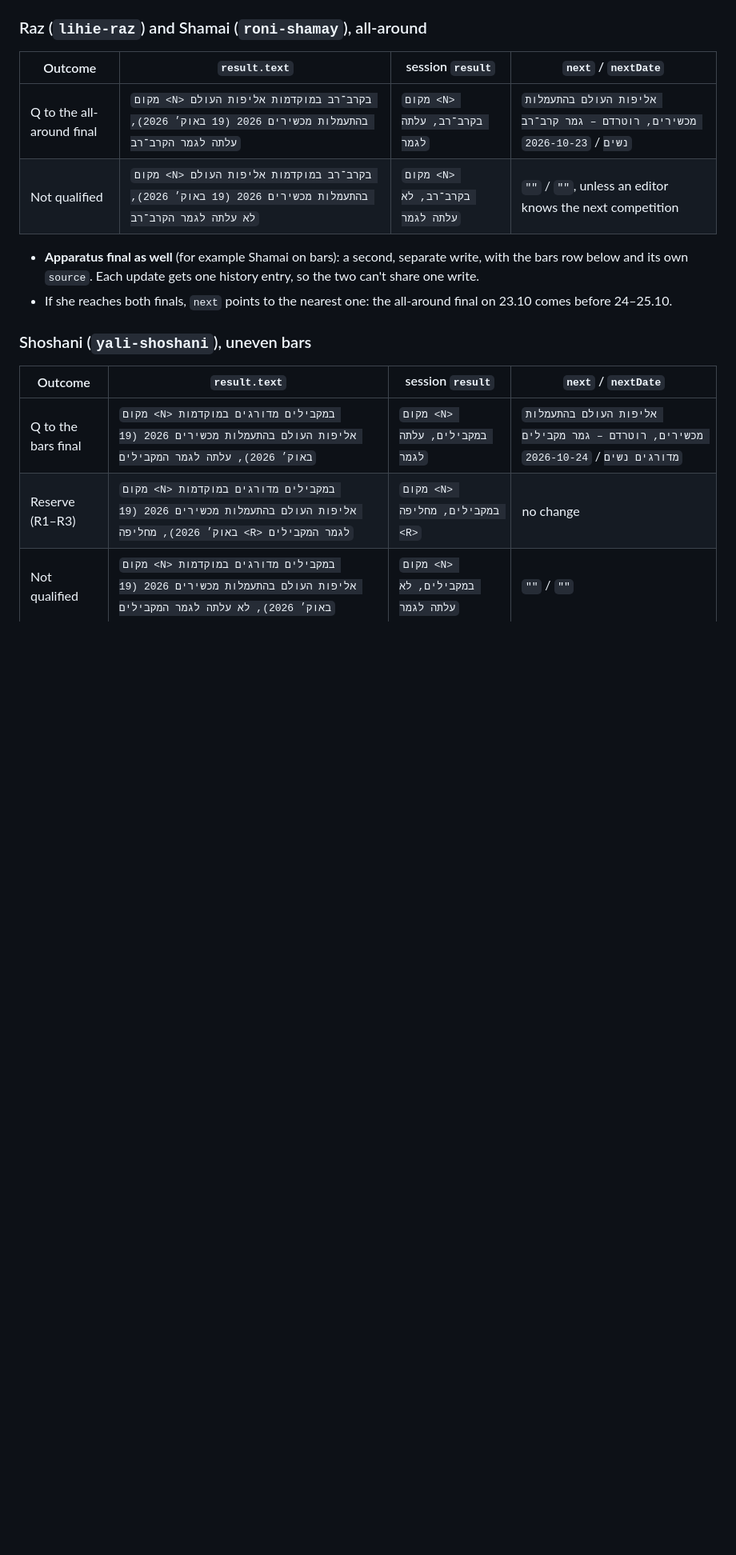
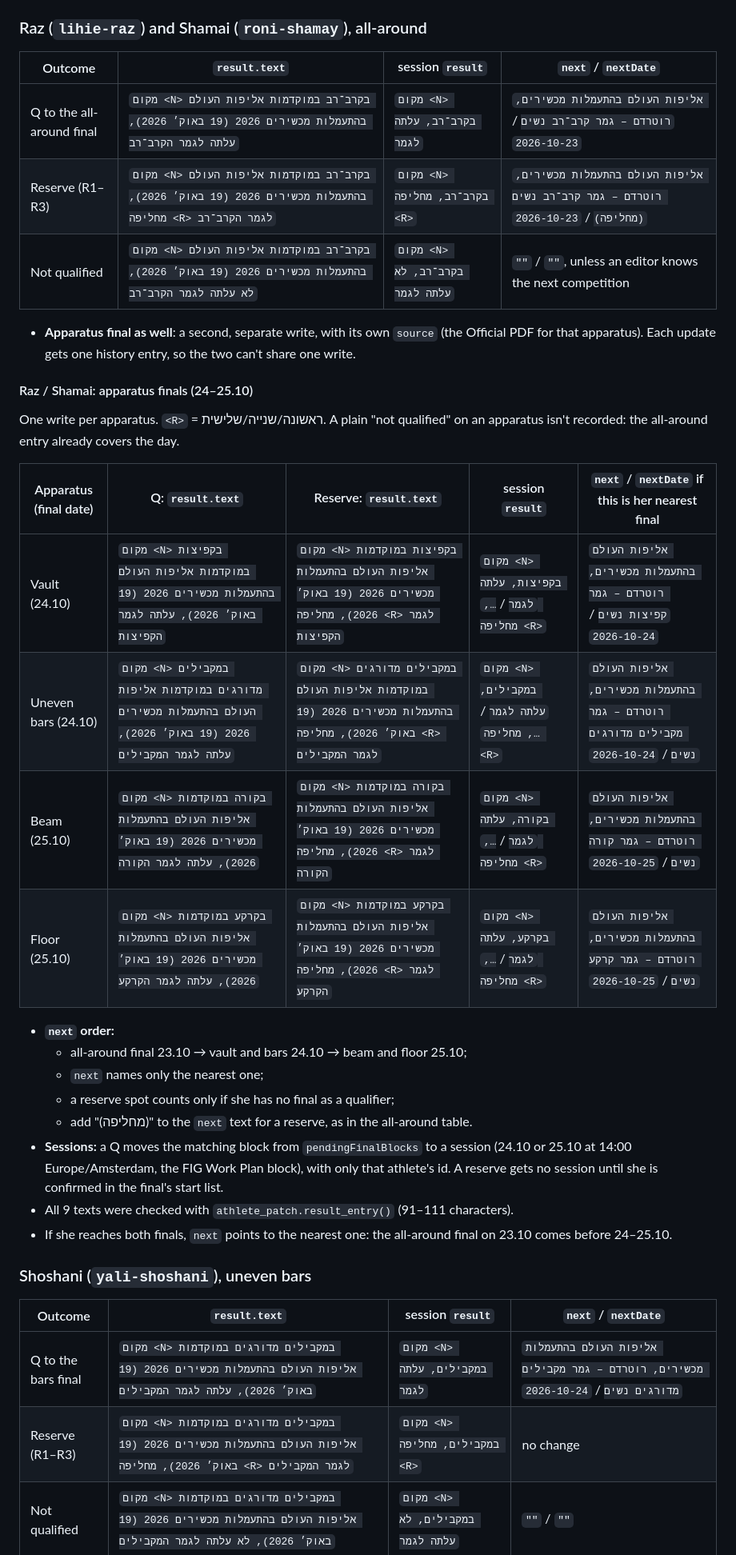
Before and after one commit to yonatanyacobi/IL2LA28, a Markdown page: docs/research/result-watch-rotterdam-wag.md, the part around the change. Shown at 80% size. Drawn GitHub-style; blank space fills up the shorter version.

Commit message:
Add reserve and apparatus-final texts for Raz and Shamai
What: result-watch-rotterdam-wag.md now has
(a) an all-around reserve row (R1-R3) for Raz/Shamai: result text,
    session result, and next/nextDate pointing to the 23.10 final with
    '(מחליפה)';
(b) a table for Raz/Shamai reaching an apparatus final: vault and bars on
    24.10, beam and floor on 25.10. It gives the Q and reserve texts per
    apparatus, the session result, next/nextDate, the order rule for
    next, and how a Q moves the pendingFinalBlocks entry into a session.

Why: Omer's runbook #173 uses these on the 19.10 result night.

How tested: all 9 new texts were built with tri_results.he_date() and the
fixture competition name, and passed athlete_patch.result_entry() (91-111
chars). Docs only.

Co-Authored-By: Claude Opus 5.5 <noreply@anthropic.com>

```diff
--- a/docs/research/result-watch-rotterdam-wag.md
+++ b/docs/research/result-watch-rotterdam-wag.md
@@ -43,10 +43,32 @@ pass `athlete_patch.result_entry()` unchanged and are 95–111 characters long (
 | Outcome | `result.text` | session `result` | `next` / `nextDate` |
 |---|---|---|---|
 | Q to the all-around final | `מקום <N> בקרב־רב במוקדמות אליפות העולם בהתעמלות מכשירים 2026 (19 באוק׳ 2026), עלתה לגמר הקרב־רב` | `מקום <N> בקרב־רב, עלתה לגמר` | `אליפות העולם בהתעמלות מכשירים, רוטרדם – גמר קרב־רב נשים` / `2026-10-23` |
+| Reserve (R1–R3) | `מקום <N> בקרב־רב במוקדמות אליפות העולם בהתעמלות מכשירים 2026 (19 באוק׳ 2026), מחליפה <R> לגמר הקרב־רב` | `מקום <N> בקרב־רב, מחליפה <R>` | `אליפות העולם בהתעמלות מכשירים, רוטרדם – גמר קרב־רב נשים (מחליפה)` / `2026-10-23` |
 | Not qualified | `מקום <N> בקרב־רב במוקדמות אליפות העולם בהתעמלות מכשירים 2026 (19 באוק׳ 2026), לא עלתה לגמר הקרב־רב` | `מקום <N> בקרב־רב, לא עלתה לגמר` | `""` / `""`, unless an editor knows the next competition |
 
-- **Apparatus final as well** (for example Shamai on bars): a second, separate write, with the bars row below and its
-  own `source`. Each update gets one history entry, so the two can't share one write.
+- **Apparatus final as well**: a second, separate write, with its own `source` (the Official PDF for that
+  apparatus). Each update gets one history entry, so the two can't share one write.
+
+#### Raz / Shamai: apparatus finals (24–25.10)
+One write per apparatus. `<R>` = ראשונה/שנייה/שלישית. A plain "not qualified" on an apparatus isn't recorded: the
+all-around entry already covers the day.
+
+| Apparatus (final date) | Q: `result.text` | Reserve: `result.text` | session `result` | `next` / `nextDate` if this is her nearest final |
+|---|---|---|---|---|
+| Vault (24.10) | `מקום <N> בקפיצות במוקדמות אליפות העולם בהתעמלות מכשירים 2026 (19 באוק׳ 2026), עלתה לגמר הקפיצות` | `מקום <N> בקפיצות במוקדמות אליפות העולם בהתעמלות מכשירים 2026 (19 באוק׳ 2026), מחליפה <R> לגמר הקפיצות` | `מקום <N> בקפיצות, עלתה לגמר` / `…, מחליפה <R>` | `אליפות העולם בהתעמלות מכשירים, רוטרדם – גמר קפיצות נשים` / `2026-10-24` |
+| Uneven bars (24.10) | `מקום <N> במקבילים מדורגים במוקדמות אליפות העולם בהתעמלות מכשירים 2026 (19 באוק׳ 2026), עלתה לגמר המקבילים` | `מקום <N> במקבילים מדורגים במוקדמות אליפות העולם בהתעמלות מכשירים 2026 (19 באוק׳ 2026), מחליפה <R> לגמר המקבילים` | `מקום <N> במקבילים, עלתה לגמר` / `…, מחליפה <R>` | `אליפות העולם בהתעמלות מכשירים, רוטרדם – גמר מקבילים מדורגים נשים` / `2026-10-24` |
+| Beam (25.10) | `מקום <N> בקורה במוקדמות אליפות העולם בהתעמלות מכשירים 2026 (19 באוק׳ 2026), עלתה לגמר הקורה` | `מקום <N> בקורה במוקדמות אליפות העולם בהתעמלות מכשירים 2026 (19 באוק׳ 2026), מחליפה <R> לגמר הקורה` | `מקום <N> בקורה, עלתה לגמר` / `…, מחליפה <R>` | `אליפות העולם בהתעמלות מכשירים, רוטרדם – גמר קורה נשים` / `2026-10-25` |
+| Floor (25.10) | `מקום <N> בקרקע במוקדמות אליפות העולם בהתעמלות מכשירים 2026 (19 באוק׳ 2026), עלתה לגמר הקרקע` | `מקום <N> בקרקע במוקדמות אליפות העולם בהתעמלות מכשירים 2026 (19 באוק׳ 2026), מחליפה <R> לגמר הקרקע` | `מקום <N> בקרקע, עלתה לגמר` / `…, מחליפה <R>` | `אליפות העולם בהתעמלות מכשירים, רוטרדם – גמר קרקע נשים` / `2026-10-25` |
+
+- **`next` order:**
+  - all-around final 23.10 → vault and bars 24.10 → beam and floor 25.10;
+  - `next` names only the nearest one;
+  - a reserve spot counts only if she has no final as a qualifier;
+  - add "(מחליפה)" to the `next` text for a reserve, as in the all-around table.
+- **Sessions:** a Q moves the matching block from `pendingFinalBlocks` to a session (24.10 or 25.10 at 14:00 Europe/Amsterdam,
+  the FIG Work Plan block), with only that athlete's id. A reserve gets no session until she is confirmed in the
+  final's start list.
+- All 9 texts were checked with `athlete_patch.result_entry()` (91–111 characters).
 - If she reaches both finals, `next` points to the nearest one: the all-around final on 23.10 comes before 24–25.10.
 
 ### Shoshani (`yali-shoshani`), uneven bars
```
